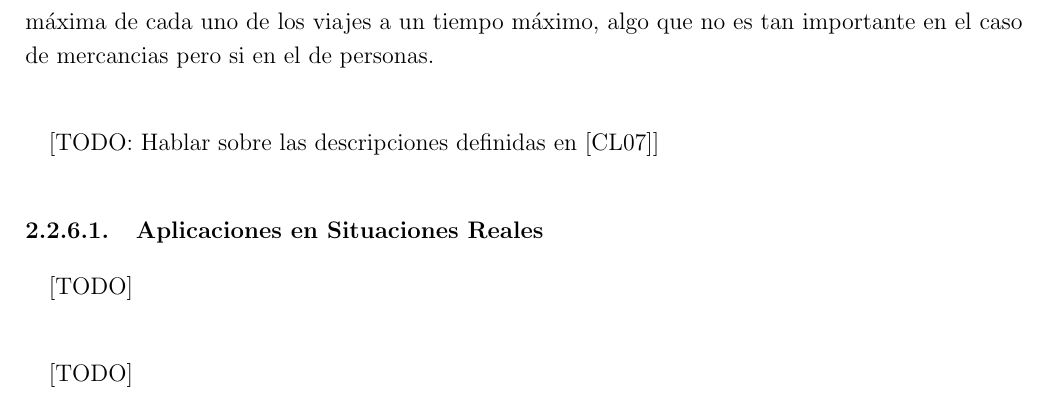
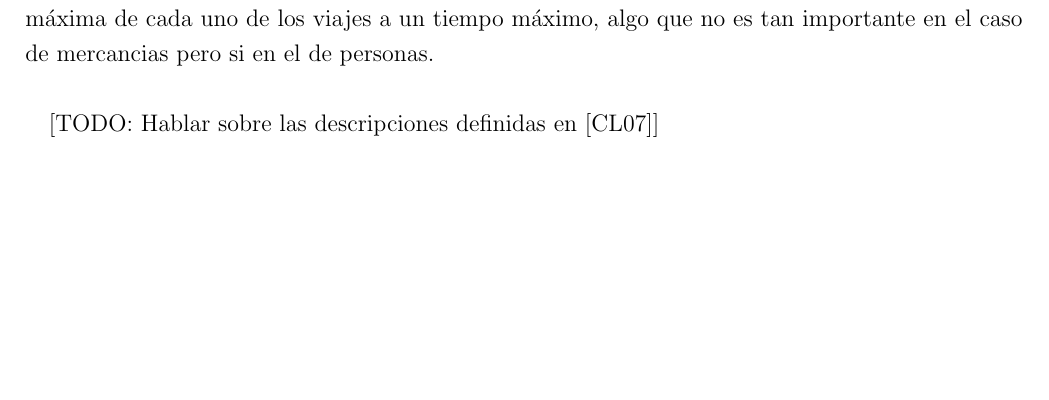
Before and after one commit to garciparedes/tfg-dial-a-ride-problem, a LaTeX thesis (document.tex, which reads tex/chapters/formulation.tex): part of page 25 of 97, cut so that both start at the same text, the shorter picture padded with empty space. Compiled offline with pdfLaTeX.

Commit message:
* Removed  subsection due to its redundancy.

```diff
--- a/tex/chapters/formulation.tex
+++ b/tex/chapters/formulation.tex
@@ -232,15 +232,6 @@
 
         \paragraph{}
         [TODO: Hablar sobre las descripciones definidas en \cite{cordeau2007dial}]
-
-        \subsubsection{Aplicaciones en Situaciones Reales}
-        \label{sec:formulation_dial_a_ride_applications}
-
-          \paragraph{}
-          [TODO]
-
-        \paragraph{}
-        [TODO]
 
     \section{Notación}
     \label{sec:formulation_notation}
```
Also changed, not shown: document.pdf.
